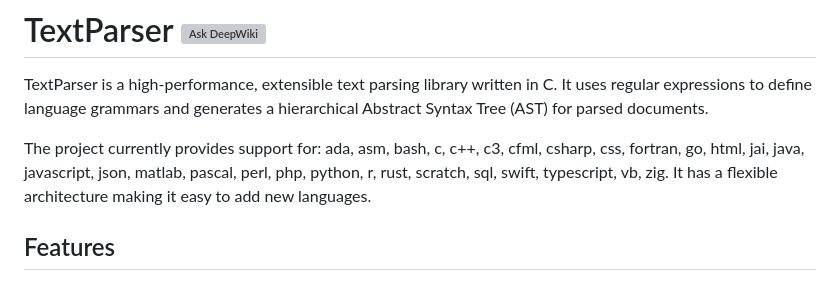
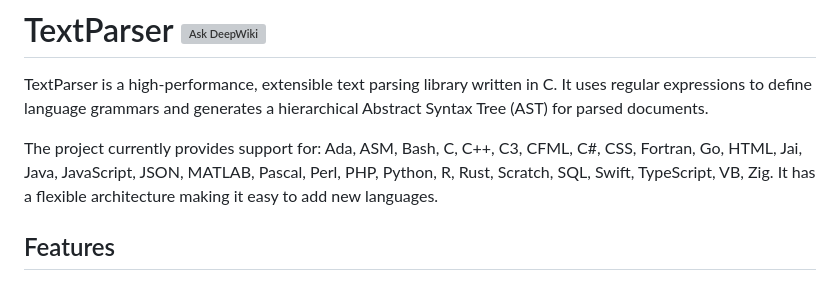
Before and after one commit to bokic/textparser, a Markdown page: README.md, the part around the change. Rendered like a GitHub page; grey boxes are pictures that could not be loaded.

```diff
--- a/README.md
+++ b/README.md
@@ -2,7 +2,7 @@
 
 TextParser is a high-performance, extensible text parsing library written in C. It uses regular expressions to define language grammars and generates a hierarchical Abstract Syntax Tree (AST) for parsed documents.
 
-The project currently provides support for: ada, asm, bash, c, c++, c3, cfml, csharp, css, fortran, go, html, jai, java, javascript, json, matlab, pascal, perl, php, python, r, rust, scratch, sql, swift, typescript, vb, zig.
+The project currently provides support for: Ada, ASM, Bash, C, C++, C3, CFML, C#, CSS, Fortran, Go, HTML, Jai, Java, JavaScript, JSON, MATLAB, Pascal, Perl, PHP, Python, R, Rust, Scratch, SQL, Swift, TypeScript, VB, Zig.
 It has a flexible architecture making it easy to add new languages.
 
 ## Features
```
